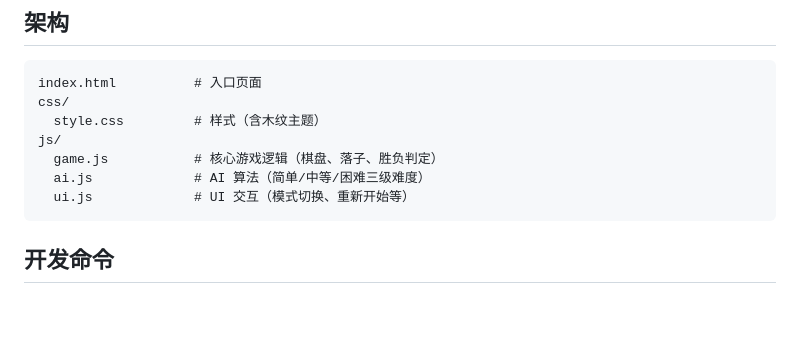
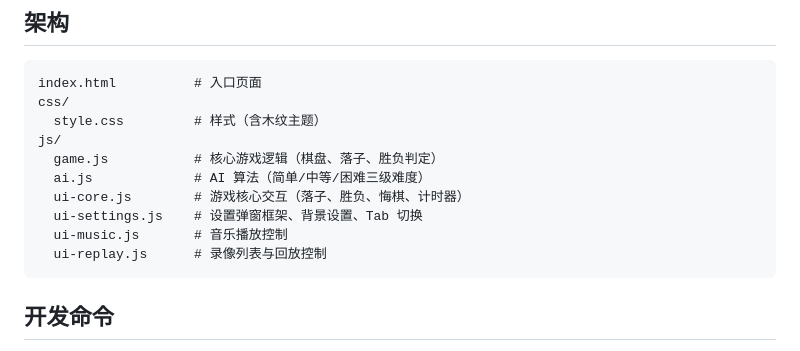
Before and after one commit to gww1981/Gomoku, a Markdown page: CLAUDE.md, the part around the change. Rendered like a GitHub page; blank space fills up the shorter version.

Commit message:
docs: 更新架构图，反映 ui.js 拆分后的新模块结构
- ui-core.js: 游戏核心交互
- ui-settings.js: 设置弹窗与背景
- ui-music.js: 音乐控制
- ui-replay.js: 录像回放

Co-Authored-By: Claude Opus 4.7 <noreply@anthropic.com>

````diff
--- a/CLAUDE.md
+++ b/CLAUDE.md
@@ -84,7 +84,10 @@ css/
 js/
   game.js           # 核心游戏逻辑（棋盘、落子、胜负判定）
   ai.js             # AI 算法（简单/中等/困难三级难度）
-  ui.js             # UI 交互（模式切换、重新开始等）
+  ui-core.js        # 游戏核心交互（落子、胜负、悔棋、计时器）
+  ui-settings.js    # 设置弹窗框架、背景设置、Tab 切换
+  ui-music.js       # 音乐播放控制
+  ui-replay.js      # 录像列表与回放控制
 ```
 
 ## 开发命令
````
